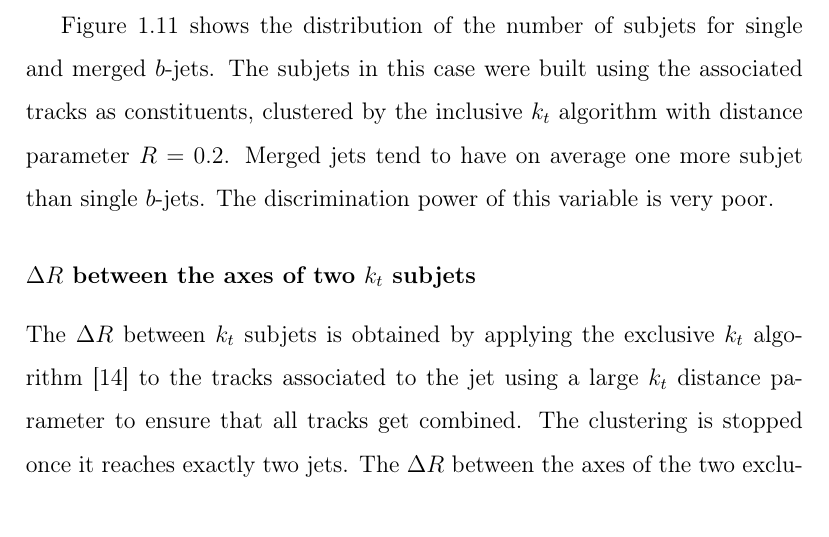
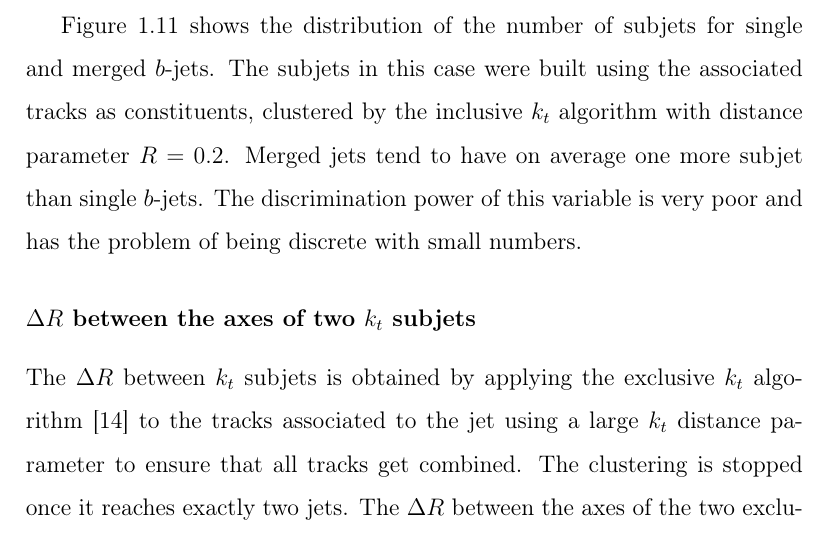
Before and after one commit to laugsilva/tesis-doctoral, a LaTeX thesis (tesis.tex, which reads Main/core.tex): part of page 25 of 38, cut so that both start at the same text. Compiled offline with pdfLaTeX.

Commit message:
new corrections

```diff
--- a/Main/core.tex
+++ b/Main/core.tex
@@ -404,7 +404,7 @@ As an alternative to fixed distance parameter subjets, it is also possible to un
 % uses the C/A algorithm. Subjets are then defined by de-clustering the C/A algorithm and evaluating the relative mass of the subjets compared to the parent jet. As a final step, the three hardest identified subjets are recombined to define the resulting ``filtered'' jet.
 
 Figure~\ref{fig:nsubjetsinglemerged} shows the distribution of the number of subjets for single and merged $b$-jets. The subjets in this case were built using the associated tracks as constituents, clustered by the inclusive $k_t$ algorithm with distance parameter $R=0.2$.  Merged jets tend to have on average one more subjet than single $b$-jets. The discrimination power of this variable is %therefore %, as it is defined,
- very poor.
+ very poor and has the problem of being discrete with small numbers.
 %\vspace{3 mm}
 
 \begin{figure}[tp]
```
